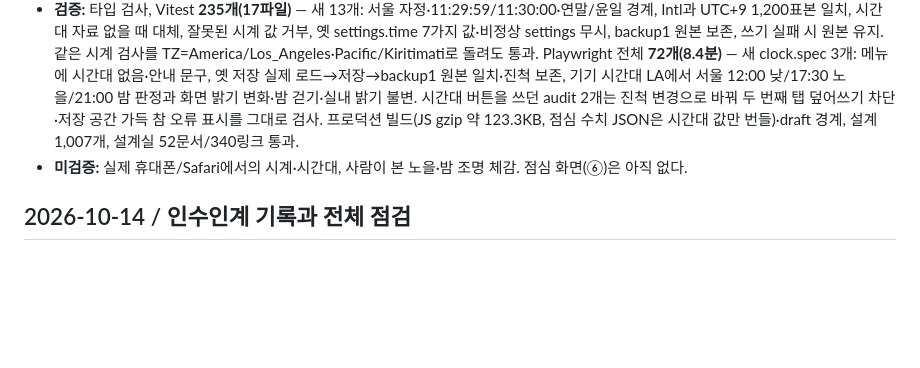
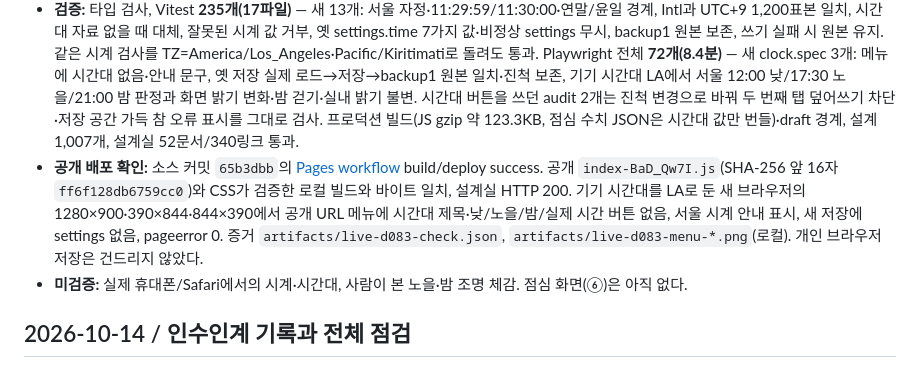
Before and after one commit to jinwuuju/Raise-a-Healthy-Game, a Markdown page: docs/production/STATUS.md, the part around the change. GitHub-like rendering; blank space fills up the shorter version.

Commit message:
Record verified D083 deployment of the Seoul clock

```diff
--- a/docs/production/STATUS.md
+++ b/docs/production/STATUS.md
@@ -7,6 +7,7 @@
 - **구현:** `src/domain/clock.ts`(DOM 없음)가 기기 시계(`Date.now()`)를 Asia/Seoul로 읽는 유일한 곳이다. 시간대 값은 data/balance/lunch.v0.1.json `clock.timezone`, Intl 시간대 자료가 없을 때만 고정 UTC+9. 서울 날짜 키(00:00 기준)·하루 중 초(⑥의 11:30:00 마감용)·거리 조명(7시 낮·17시 노을·19시 밤, 이전 ‘실제 시간’ 경계 유지)을 준다. 실내는 항상 밝다. 메뉴의 ‘화면 · 시간대’(낮/노을/밤/실제 시간)·`Game.setTime`·상태의 `settings`를 없애고 조작 안내에 시간 규칙 한 줄을 넣었다. 이전 기본값 ‘낮’ 고정이 사라져 서울 저녁·밤에는 거리가 노을·밤으로 보인다.
 - **옛 저장(schema4 유지):** settings.time은 값과 무관하게 읽고 무시하며 다시 쓰지 않는다. 첫 새 저장 때 원본은 기존 백업 규칙대로 backup1에 그대로 남고, 저장 실패 시 원본을 덮어쓰지 않는다. 이전 공개 빌드가 새 저장을 읽으면 기존 기본값(낮)으로 읽는다.
 - **검증:** 타입 검사, Vitest **235개(17파일)** — 새 13개: 서울 자정·11:29:59/11:30:00·연말/윤일 경계, Intl과 UTC+9 1,200표본 일치, 시간대 자료 없을 때 대체, 잘못된 시계 값 거부, 옛 settings.time 7가지 값·비정상 settings 무시, backup1 원본 보존, 쓰기 실패 시 원본 유지. 같은 시계 검사를 TZ=America/Los_Angeles·Pacific/Kiritimati로 돌려도 통과. Playwright 전체 **72개(8.4분)** — 새 clock.spec 3개: 메뉴에 시간대 없음·안내 문구, 옛 저장 실제 로드→저장→backup1 원본 일치·진척 보존, 기기 시간대 LA에서 서울 12:00 낮/17:30 노을/21:00 밤 판정과 화면 밝기 변화·밤 걷기·실내 밝기 불변. 시간대 버튼을 쓰던 audit 2개는 진척 변경으로 바꿔 두 번째 탭 덮어쓰기 차단·저장 공간 가득 참 오류 표시를 그대로 검사. 프로덕션 빌드(JS gzip 약 123.3KB, 점심 수치 JSON은 시간대 값만 번들)·draft 경계, 설계 1,007개, 설계실 52문서/340링크 통과.
+- **공개 배포 확인:** 소스 커밋 `65b3dbb`의 [Pages workflow](https://github.com/jinwuuju/Raise-a-Healthy-Game/actions/runs/38498904884) build/deploy success. 공개 `index-BaD_Qw7I.js`(SHA-256 앞 16자 `ff6f128db6759cc0`)와 CSS가 검증한 로컬 빌드와 바이트 일치, 설계실 HTTP 200. 기기 시간대를 LA로 둔 새 브라우저의 1280×900·390×844·844×390에서 공개 URL 메뉴에 시간대 제목·낮/노을/밤/실제 시간 버튼 없음, 서울 시계 안내 표시, 새 저장에 settings 없음, pageerror 0. 증거 `artifacts/live-d083-check.json`, `artifacts/live-d083-menu-*.png`(로컬). 개인 브라우저 저장은 건드리지 않았다.
 - **미검증:** 실제 휴대폰/Safari에서의 시계·시간대, 사람이 본 노을·밤 조명 체감. 점심 화면(⑥)은 아직 없다.
 
 ## 2026-10-14 / 인수인계 기록과 전체 점검
```
